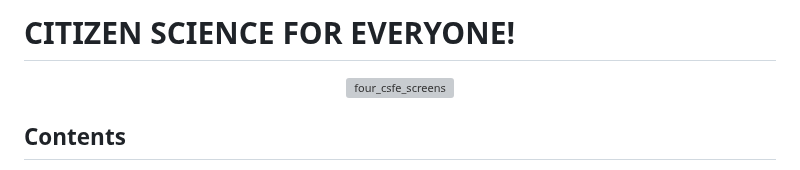
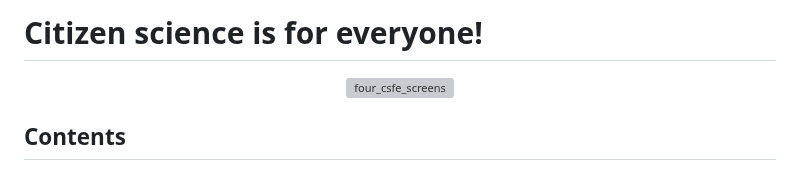
Before and after one commit to RichardJohnNowell/Citizens-and-Science, a Markdown page: README.md, the part around the change. Drawn GitHub-style; grey boxes are pictures that could not be loaded.

```diff
--- a/README.md
+++ b/README.md
@@ -1,6 +1,6 @@
 <!--- start of readme --->
 
-#                                               CITIZEN SCIENCE FOR EVERYONE!
+#                                               Citizen science is for everyone!
 
 <div align="center">
         <a href="https://github.com/RichardJohnNowell/Citizens-and-Science/blob/main/assets/images/csfe-website-images/csfe-browser/four_csfe_screens.jpg?raw=true">
```
